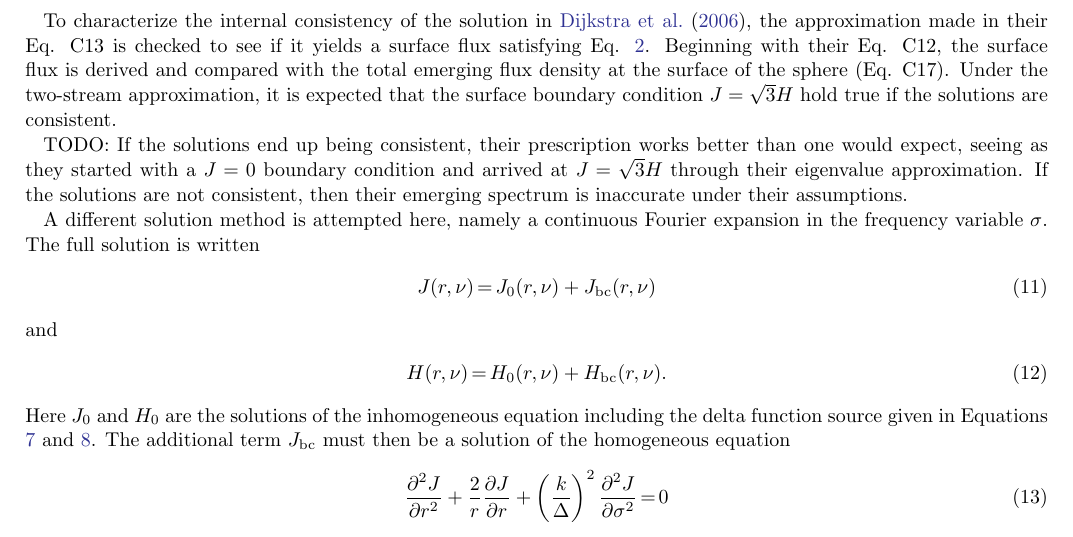
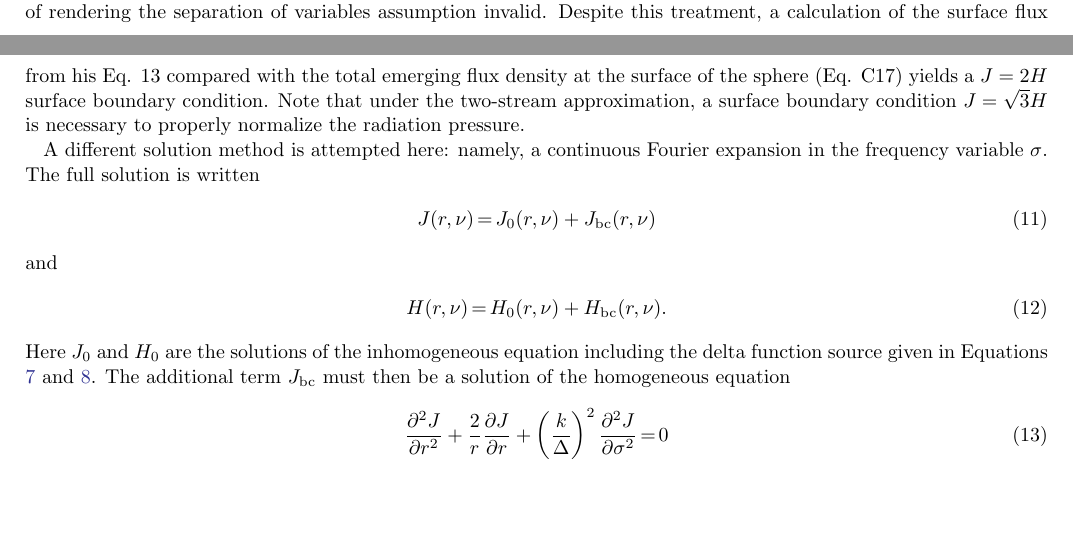
Before and after one commit to connor-mcclellan/lya_paper, a LaTeX paper (ms.tex): part of page 4 of 11 before the commit and two parts of pages 3 and 4 of 11 after it, the two joined at a grey line, cut at the place of the change, the shorter picture padded with empty space. Compiled offline with pdfLaTeX.

Commit message:
Adding beginning of time-dependent spectrum comparison

```diff
--- a/ms.tex
+++ b/ms.tex
@@ -170,16 +170,9 @@ $J(\tau,\sigma) = \theta(\tau) j(\sigma)$ in spatial variable $\tau$ and frequen
 \ee
 where $2B$ is the slab optical depth at line center, and $\phi$ is the line profile ($\Delta \phi$ here). The key point is that the line profile depends on one of the coordinates, frequency, and this causes the eigenvalues of the separation constant to depend on frequency. But then the separation constant is not constant, and it does not satisfy Equation \ref{eq:rt_no_destr} since the frequency derivatives will will act on the separation ``constant", giving extra terms. To our knowledge the errors introduced by this ansatz have never been quantified.
 
-In the limit of large optical depth $B$, \citealt{1973MNRAS.162...43H} approximates the eigenvalues as $\lambda_n B \simeq \pi (n-1/2)$, which gives $J=0$ at the surface. This is essentially the result in Equation \ref{eq:J0} above. However, since this solution gives zero at the surface, his Equation 34 subsequently allowed the separation constant to have a small deviation from the above expression, which was explicitly frequency dependent. This allowed a nonzero intensity at the surface, but at the cost of rendering the separation of variables assumption invalid.
+In the limit of large optical depth $B$, \citealt{1973MNRAS.162...43H} approximates the eigenvalues as $\lambda_n B \simeq \pi (n-1/2)$, which gives $J=0$ at the surface. This is essentially the result in Equation \ref{eq:J0} above. However, since this solution gives zero at the surface, his Equation 34 subsequently allowed the separation constant to have a small deviation from the above expression, which was explicitly frequency dependent. This allowed a nonzero intensity at the surface, but at the cost of rendering the separation of variables assumption invalid. Despite this treatment, a calculation of the surface flux from his Eq. 13 compared with the total emerging flux density at the surface of the sphere (Eq. C17) yields a $J=2H$ surface boundary condition. Note that under the two-stream approximation, a surface boundary condition $J=\sqrt{3}H$ is necessary to properly normalize the radiation pressure.
 
-% TODO: (Connor) Fill out the rest of this paragraph and include equations
-To characterize the internal consistency of the solution in \citet{2006ApJ...649...14D}, the approximation made in their Eq. C13 is checked to see if it yields a surface flux satisfying Eq. \ref{eq:bc}. Beginning with their Eq. C12, the surface flux is derived and compared with the total emerging flux density at the surface of the sphere (Eq. C17). Under the two-stream approximation, it is expected that the surface boundary condition $J=\sqrt{3}H$ hold true if the solutions are consistent.
-
-TODO: If the solutions end up being consistent, their prescription works better than one would expect, seeing as they started with a $J=0$ boundary condition and arrived at $J=\sqrt{3}H$ through their eigenvalue approximation. If the solutions are not consistent, then their emerging spectrum is inaccurate under their assumptions.
-
-
-
-A different solution method is attempted here, namely a continuous Fourier expansion in the frequency variable $\sigma$. The full solution is written
+A different solution method is attempted here: namely, a continuous Fourier expansion in the frequency variable $\sigma$. The full solution is written
 \be
 J(r,\nu) & = & J_0(r,\nu) + J_{\rm bc}(r,\nu)
 \ee
```
Also changed, not shown: ms.tex (9 more changed lines).
